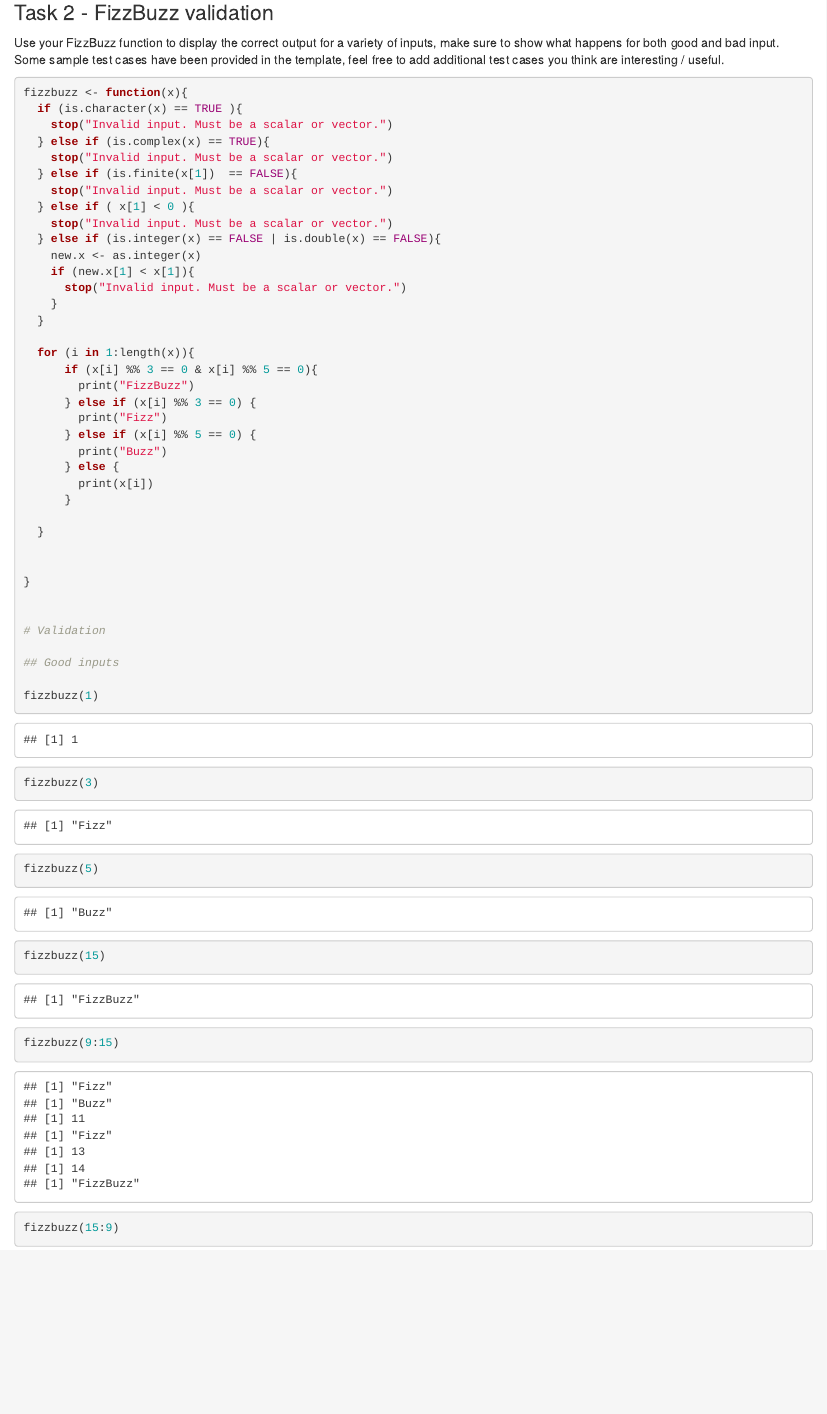
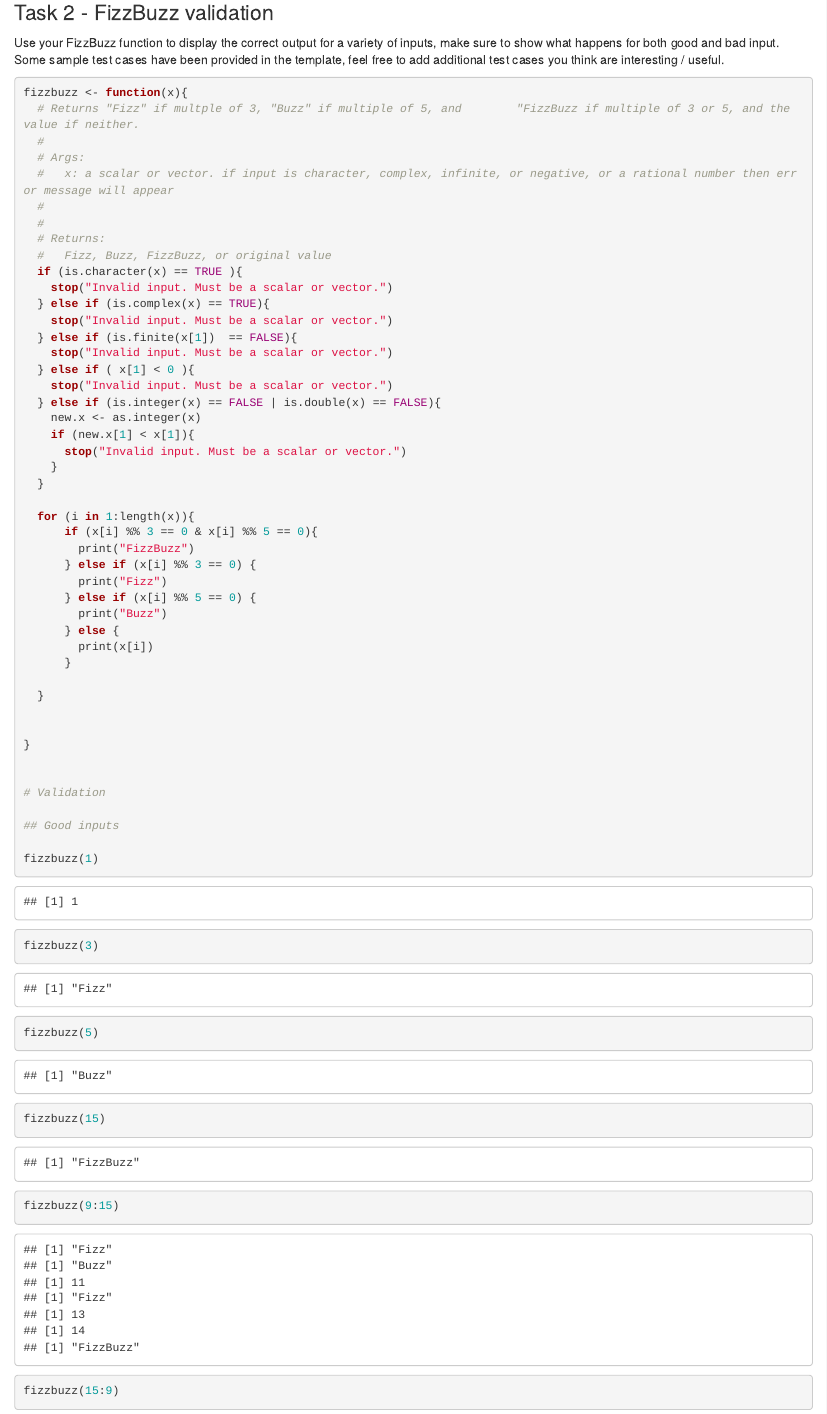
Before and after one commit to ezinne359/STA-532-Computing-Review, an R Markdown document (Weeks 1-2.Rmd): the page in a window 1100 px wide, from 4810 px down. Rendered offline with R 4.5, knitr and Pandoc, with nearby package versions.

Commit message:
added commentary to fizzbuzz function

```diff
--- a/Weeks 1-2.Rmd
+++ b/Weeks 1-2.Rmd
@@ -211,6 +211,14 @@ Use your FizzBuzz function to display the correct output for a variety of inputs
 
 
 fizzbuzz <- function(x){
+  # Returns "Fizz" if multple of 3, "Buzz" if multiple of 5, and        "FizzBuzz if multiple of 3 or 5, and the value if neither.
+  #
+  # Args:
+  #   x: a scalar or vector. if input is character, complex, infinite, or negative, or a rational number then error message will appear
+  #
+  #
+  # Returns:
+  #   Fizz, Buzz, FizzBuzz, or original value
   if (is.character(x) == TRUE ){
     stop("Invalid input. Must be a scalar or vector.")
   } else if (is.complex(x) == TRUE){
```
